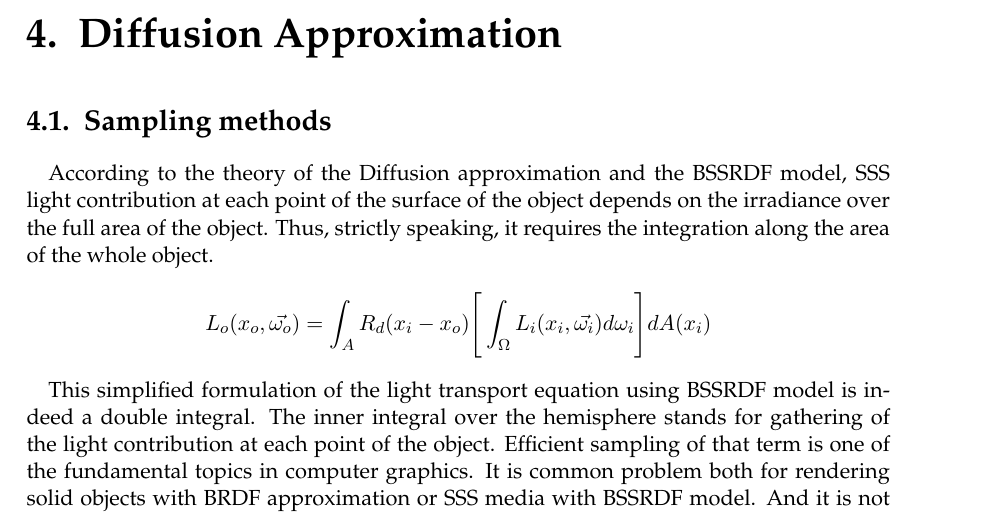
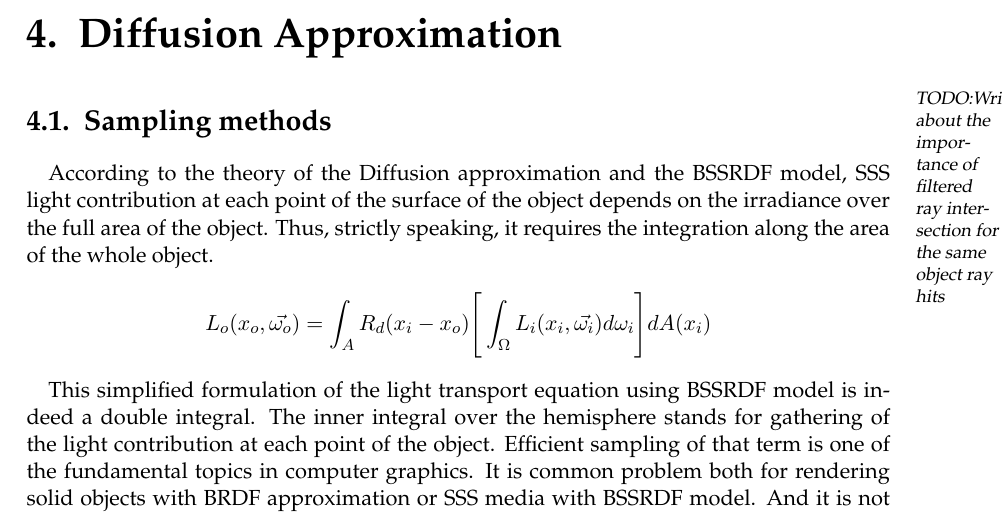
Before and after one commit to Green-Man/mt, a LaTeX thesis (main.tex, which reads chapters/diffusion.tex): part of page 24 of 46, cut so that both start at the same text. Compiled offline with pdfLaTeX.

Commit message:
TODO note

```diff
--- a/chapters/diffusion.tex
+++ b/chapters/diffusion.tex
@@ -1,6 +1,6 @@
 \chapter{Diffusion Approximation}
 \label{chapter:da}
-
+\comment{TODO:Write about the importance of filtered ray intersection for the same object ray hits}
 \input{chapters/diffusion/sampling}
 
 \input{chapters/diffusion/christensen_burley}
```
